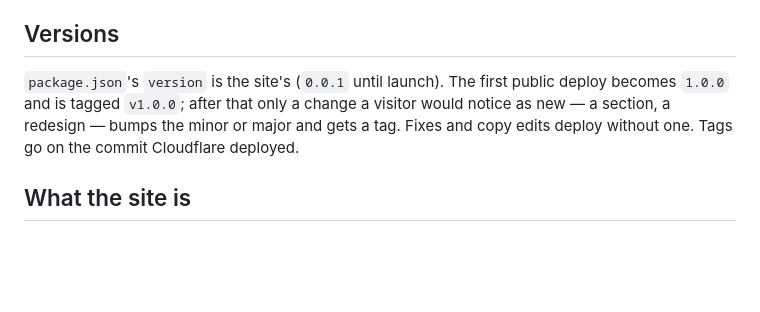
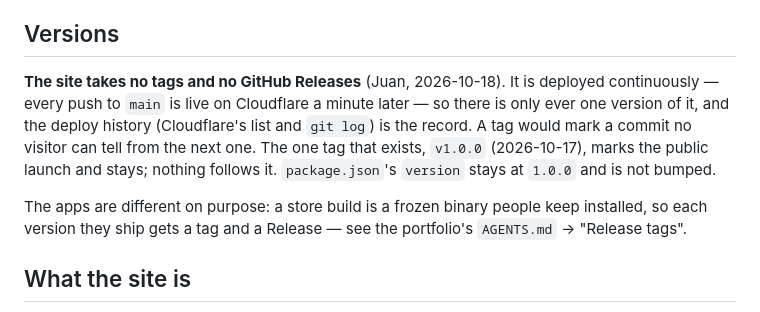
Before and after one commit to juanevillam/website, a Markdown page: AGENTS.md, the part around the change. GitHub-like rendering; blank space fills up the shorter version.

Commit message:
docs: stop tagging the site; it deploys continuously
Co-Authored-By: Claude Opus 5.5 <noreply@anthropic.com>

```diff
--- a/AGENTS.md
+++ b/AGENTS.md
@@ -38,11 +38,17 @@ with Cloudflare's nameservers. Sound Shaper's legal pages
 
 ## Versions
 
-`package.json`'s `version` is the site's (`0.0.1` until launch). The first
-public deploy becomes `1.0.0` and is tagged `v1.0.0`; after that only a change
-a visitor would notice as new — a section, a redesign — bumps the minor or
-major and gets a tag. Fixes and copy edits deploy without one. Tags go on the
-commit Cloudflare deployed.
+**The site takes no tags and no GitHub Releases** (Juan, 2026-10-18). It is
+deployed continuously — every push to `main` is live on Cloudflare a minute
+later — so there is only ever one version of it, and the deploy history
+(Cloudflare's list and `git log`) is the record. A tag would mark a commit no
+visitor can tell from the next one. The one tag that exists, `v1.0.0`
+(2026-10-17), marks the public launch and stays; nothing follows it.
+`package.json`'s `version` stays at `1.0.0` and is not bumped.
+
+The apps are different on purpose: a store build is a frozen binary people keep
+installed, so each version they ship gets a tag and a Release — see the
+portfolio's `AGENTS.md` → "Release tags".
 
 ## What the site is
 
```
